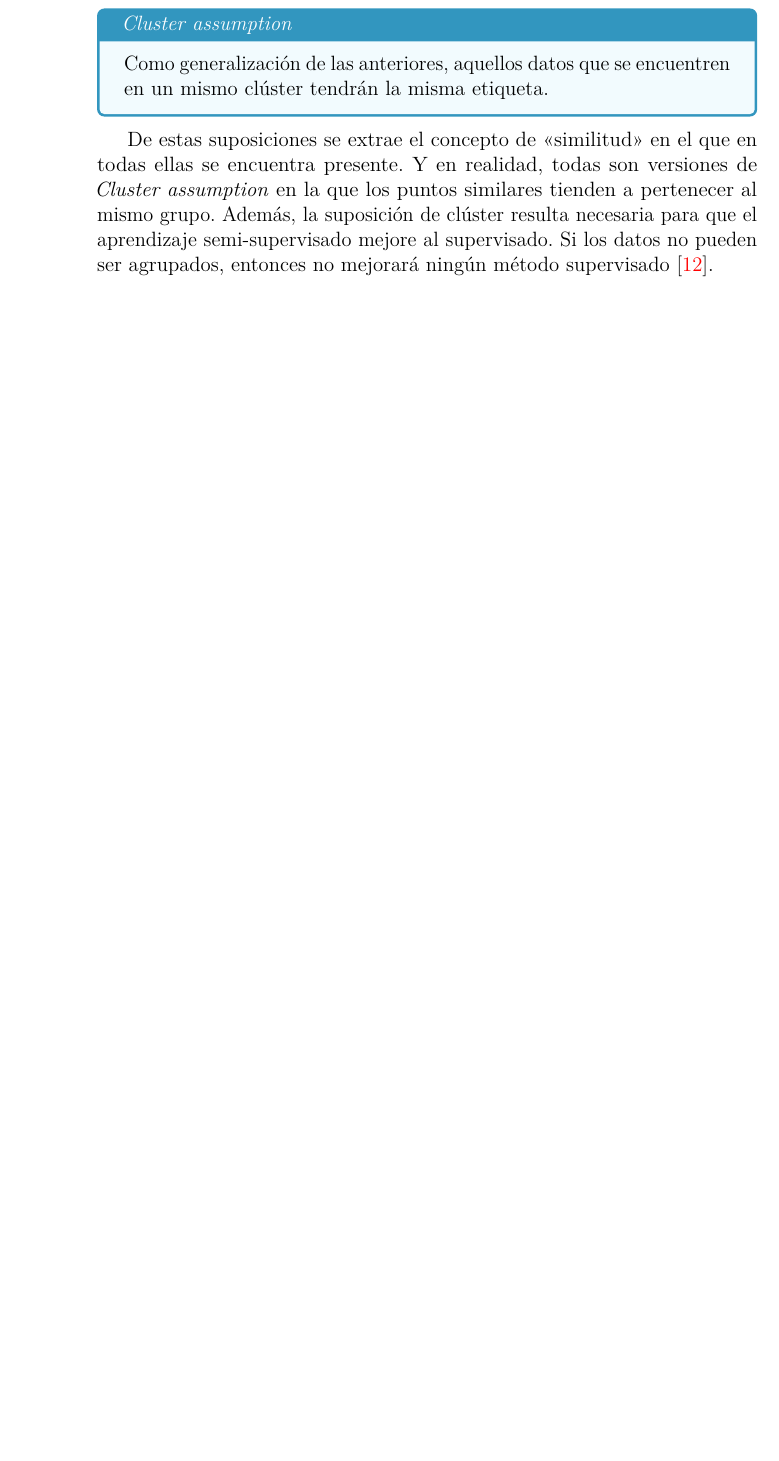
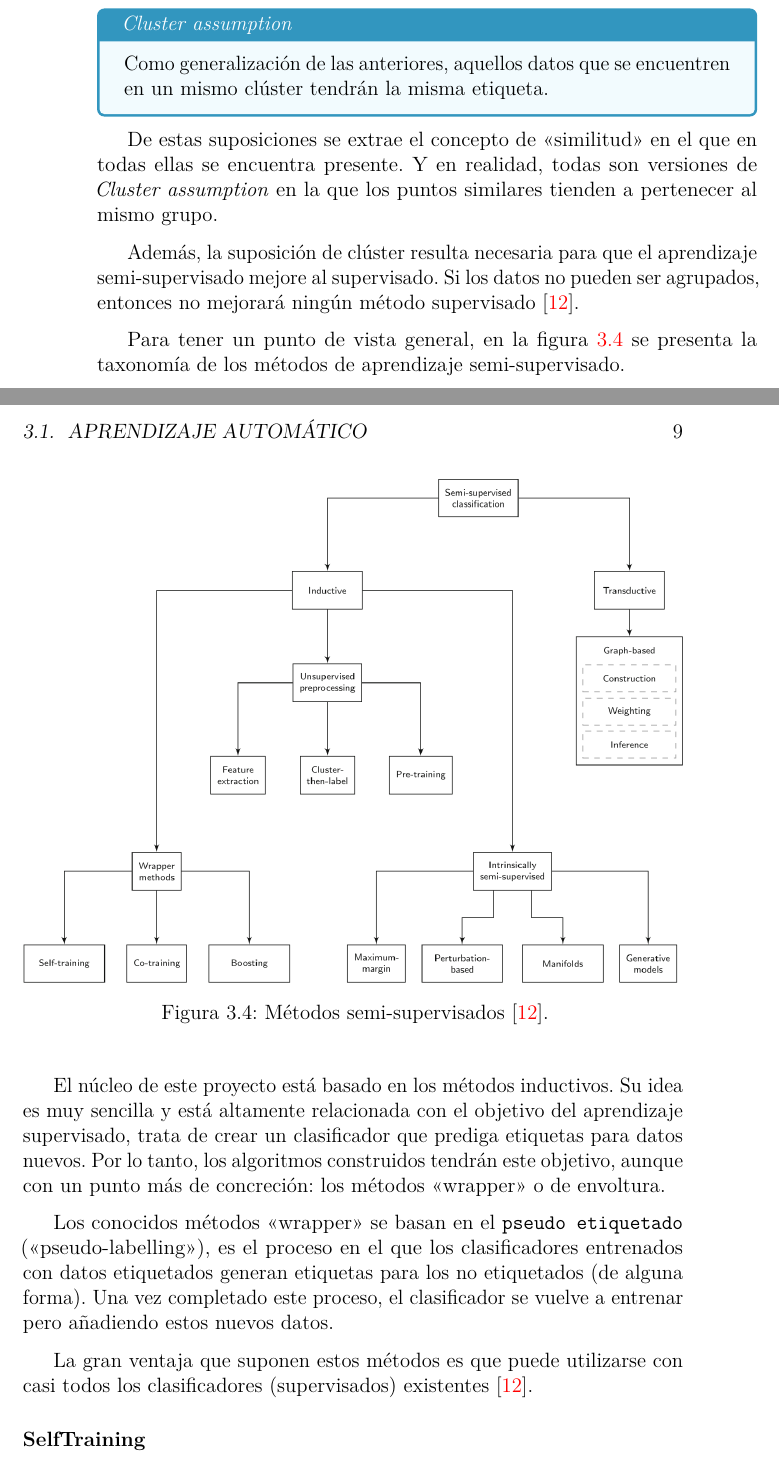
Before and after one commit to dmacha27/TFG-SemiSupervisado, a LaTeX book (doc/memoria.tex, which reads doc/tex/3_Conceptos_teoricos.tex): part of page 20 of 34 before the commit and two parts of pages 20 and 21 of 36 after it, the two joined at a grey line, cut so that both start at the same text, the shorter picture padded with empty space. Compiled offline with pdfLaTeX.

Commit message:
Algo de conceptos teóricos
Métodos de semi-supervisado (sin entran en la descripción de ninguno -> próximo)

```diff
--- a/doc/tex/3_Conceptos_teoricos.tex
+++ b/doc/tex/3_Conceptos_teoricos.tex
@@ -167,8 +167,32 @@ no siempre es la misma:
 
 De estas suposiciones se extrae el concepto de "<similitud"> en el que en todas
 ellas se encuentra presente. Y en realidad, todas son versiones de
-\textit{Cluster assumption} en la que los puntos similares tienden a
-pertenecer al mismo grupo. Además, la suposición de clúster resulta necesaria
-para que el aprendizaje semi-supervisado mejore al supervisado. Si los datos no
-pueden ser agrupados, entonces no mejorará ningún método
-supervisado~\cite{vanEngelen2020}.
+\textit{Cluster assumption} en la que los puntos similares tienden a pertenecer
+al mismo grupo.
+
+Además, la suposición de clúster resulta necesaria para que el aprendizaje
+semi-supervisado mejore al supervisado. Si los datos no pueden ser agrupados,
+entonces no mejorará ningún método supervisado~\cite{vanEngelen2020}.
+
+
+Para tener un punto de vista general, en la figura \ref{fig:aprendizajesemisupervisado} se presenta la
+taxonomía de los métodos de aprendizaje semi-supervisado.
+
+\imagen{aprendizajesemisupervisado}{Métodos semi-supervisados \cite{vanEngelen2020}.}{1}
+
+El núcleo de este proyecto está basado en los métodos inductivos. Su idea es muy
+sencilla y está altamente relacionada con el objetivo del aprendizaje
+supervisado, trata de crear un clasificador que prediga etiquetas para datos
+nuevos. Por lo tanto, los algoritmos construidos tendrán este objetivo, aunque
+con un punto más de concreción: los métodos "<wrapper"> o de envoltura.
+
+Los conocidos métodos "<wrapper"> se basan en el \texttt{pseudo etiquetado}
+("<pseudo-labelling">), es el proceso en el que los clasificadores entrenados
+con datos etiquetados generan etiquetas para los no etiquetados (de alguna
+forma). Una vez completado este proceso, el clasificador se vuelve a entrenar
+pero añadiendo estos nuevos datos.
+
+La gran ventaja que suponen estos métodos es que puede utilizarse con casi todos
+los clasificadores (supervisados) existentes \cite{vanEngelen2020}.
+
+\paragraph{SelfTraining}
```
Also changed, not shown: doc/img/AprendizajeSemiSupervisado.png (added), doc/memoria.pdf, doc/tex/3_Conceptos_teoricos.tex (8 more changed lines).
